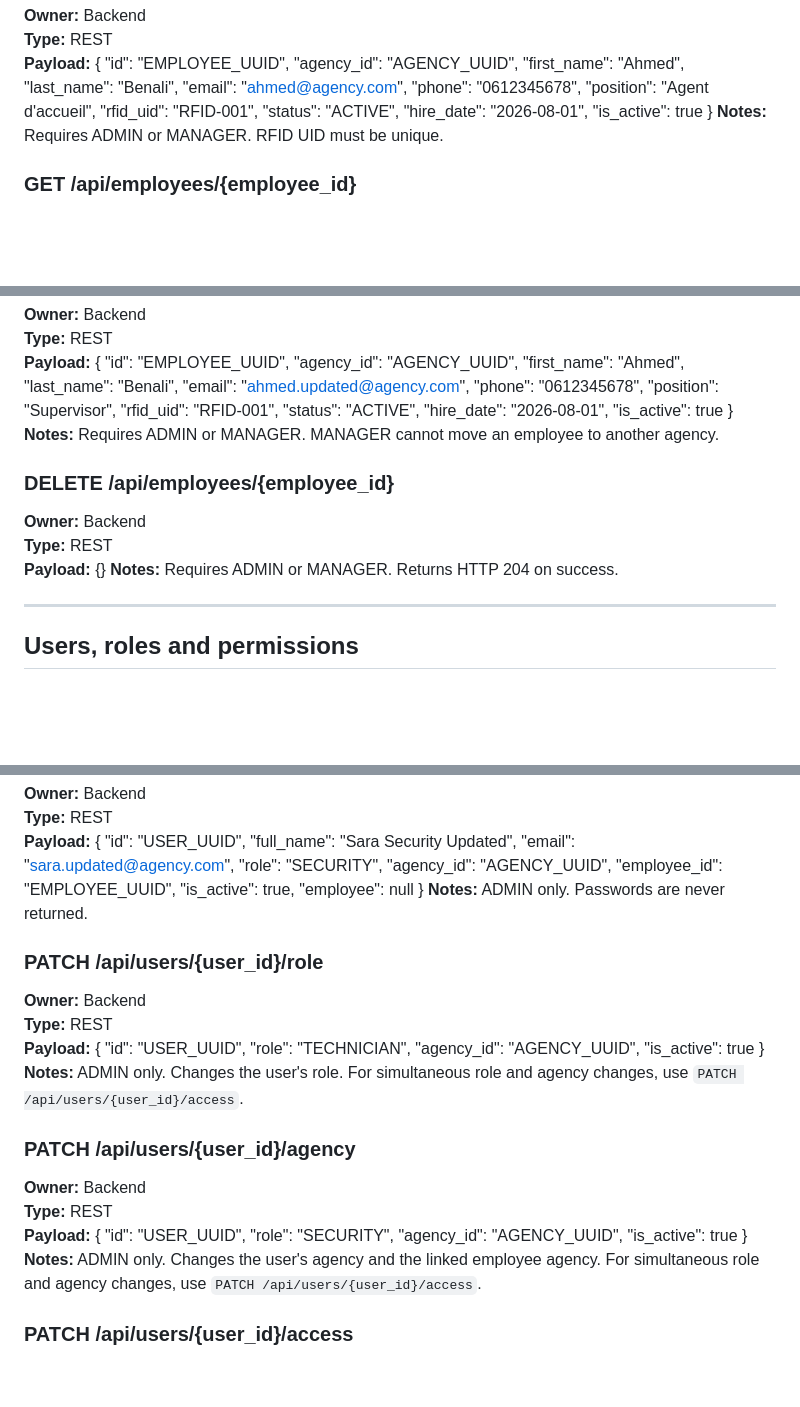
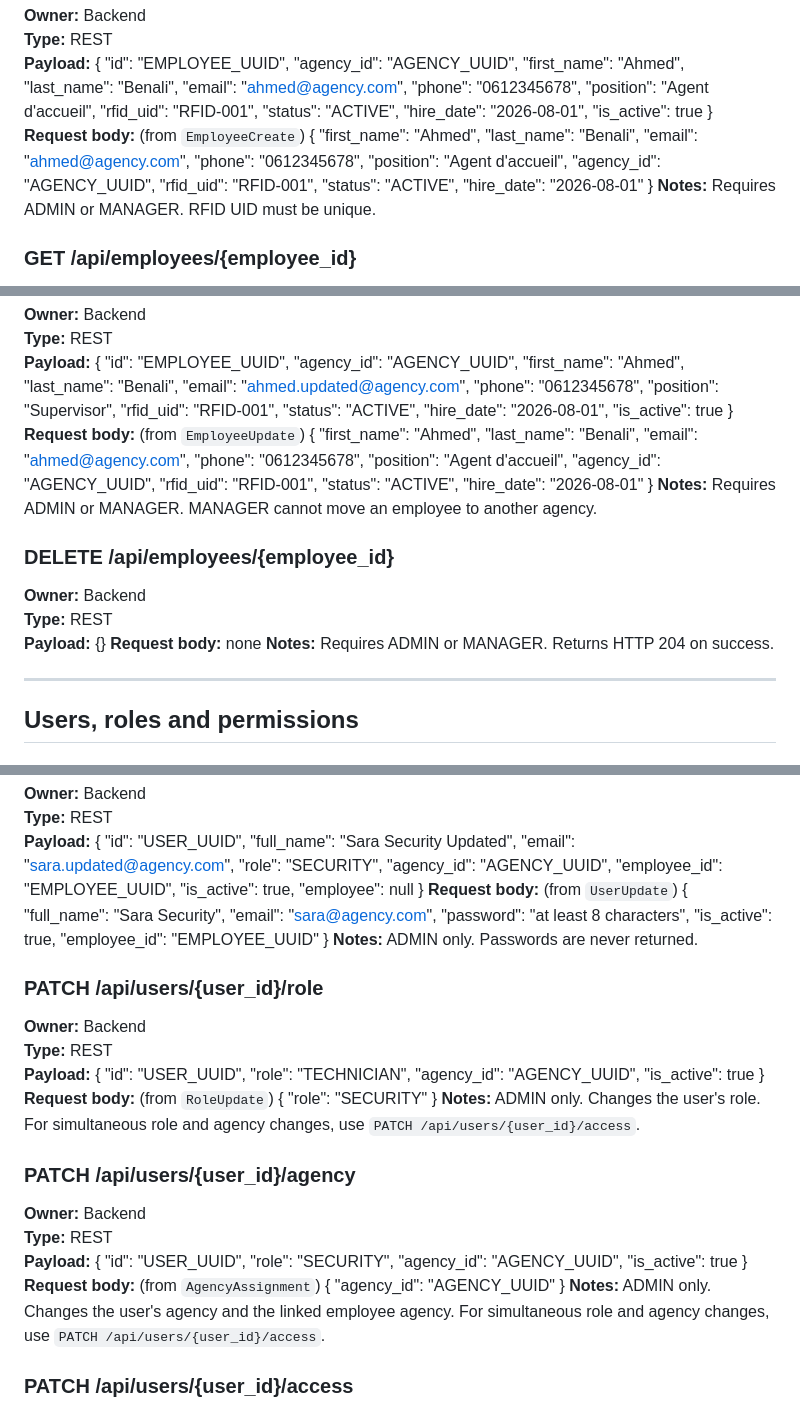
Before and after one commit to wahib-elbessali/smartagency, a Markdown page: contracts/api.md, 3 parts joined by grey strips. Drawn GitHub-style; blank space fills up the shorter version.

```diff
--- a/contracts/api.md
+++ b/contracts/api.md
@@ -209,6 +245,18 @@ Any change that alters or removes an existing field or endpoint, not just adding
   "hire_date": "2026-08-01",
   "is_active": true
 }
+**Request body:** (from `EmployeeCreate`)
+{
+  "first_name": "Ahmed",
+  "last_name": "Benali",
+  "email": "ahmed@agency.com",
+  "phone": "0612345678",
+  "position": "Agent d'accueil",
+  "agency_id": "AGENCY_UUID",
+  "rfid_uid": "RFID-001",
+  "status": "ACTIVE",
+  "hire_date": "2026-08-01"
+}
 **Notes:** Requires ADMIN or MANAGER. RFID UID must be unique.
 
 ### GET /api/employees/{employee_id}
@@ -247,6 +295,18 @@ Any change that alters or removes an existing field or endpoint, not just adding
   "hire_date": "2026-08-01",
   "is_active": true
 }
+**Request body:** (from `EmployeeUpdate`)
+{
+  "first_name": "Ahmed",
+  "last_name": "Benali",
+  "email": "ahmed@agency.com",
+  "phone": "0612345678",
+  "position": "Agent d'accueil",
+  "agency_id": "AGENCY_UUID",
+  "rfid_uid": "RFID-001",
+  "status": "ACTIVE",
+  "hire_date": "2026-08-01"
+}
 **Notes:** Requires ADMIN or MANAGER. MANAGER cannot move an employee to another agency.
 
 ### DELETE /api/employees/{employee_id}
@@ -254,6 +314,7 @@ Any change that alters or removes an existing field or endpoint, not just adding
 **Type:** REST
 **Payload:**
 {}
+**Request body:** none
 **Notes:** Requires ADMIN or MANAGER. Returns HTTP 204 on success.
 
 ---
@@ -330,6 +400,14 @@ Any change that alters or removes an existing field or endpoint, not just adding
   "is_active": true,
   "employee": null
 }
+**Request body:** (from `UserUpdate`)
+{
+  "full_name": "Sara Security",
+  "email": "sara@agency.com",
+  "password": "at least 8 characters",
+  "is_active": true,
+  "employee_id": "EMPLOYEE_UUID"
+}
 **Notes:** ADMIN only. Passwords are never returned.
 
 ### PATCH /api/users/{user_id}/role
@@ -341,6 +419,10 @@ Any change that alters or removes an existing field or endpoint, not just adding
   "role": "TECHNICIAN",
   "agency_id": "AGENCY_UUID",
   "is_active": true
+}
+**Request body:** (from `RoleUpdate`)
+{
+  "role": "SECURITY"
 }
 **Notes:** ADMIN only. Changes the user's role. For simultaneous role and agency changes, use
 `PATCH /api/users/{user_id}/access`.
@@ -354,6 +436,10 @@ Any change that alters or removes an existing field or endpoint, not just adding
   "role": "SECURITY",
   "agency_id": "AGENCY_UUID",
   "is_active": true
+}
+**Request body:** (from `AgencyAssignment`)
+{
+  "agency_id": "AGENCY_UUID"
 }
 **Notes:** ADMIN only. Changes the user's agency and the linked employee agency. For simultaneous role and agency changes, use
 `PATCH /api/users/{user_id}/access`.
```
Also changed, not shown: other parts of contracts/api.md (+76 -0 lines).
